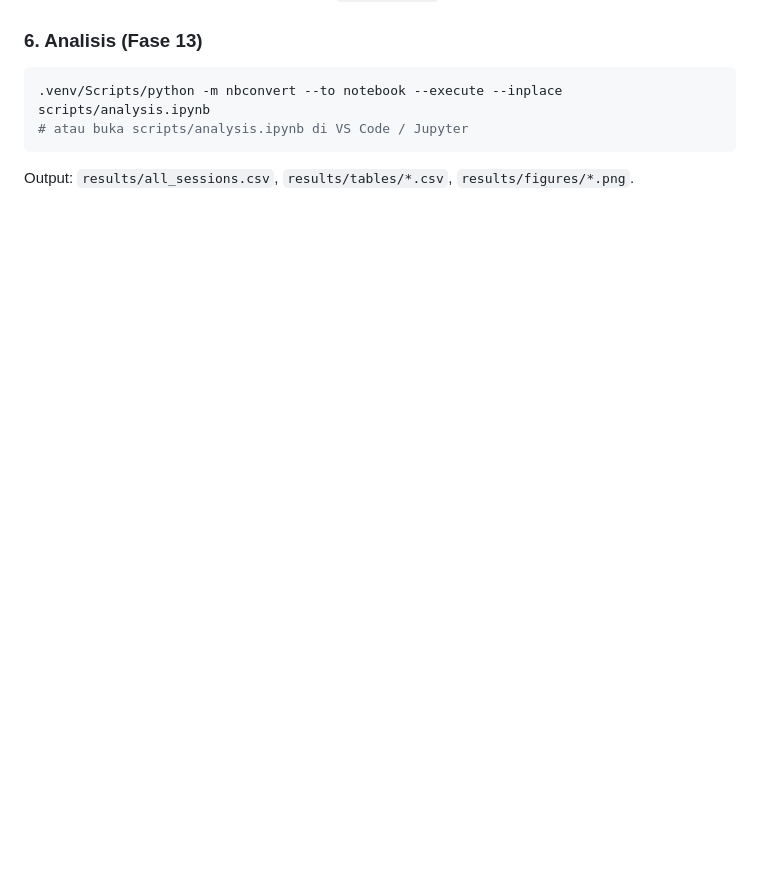
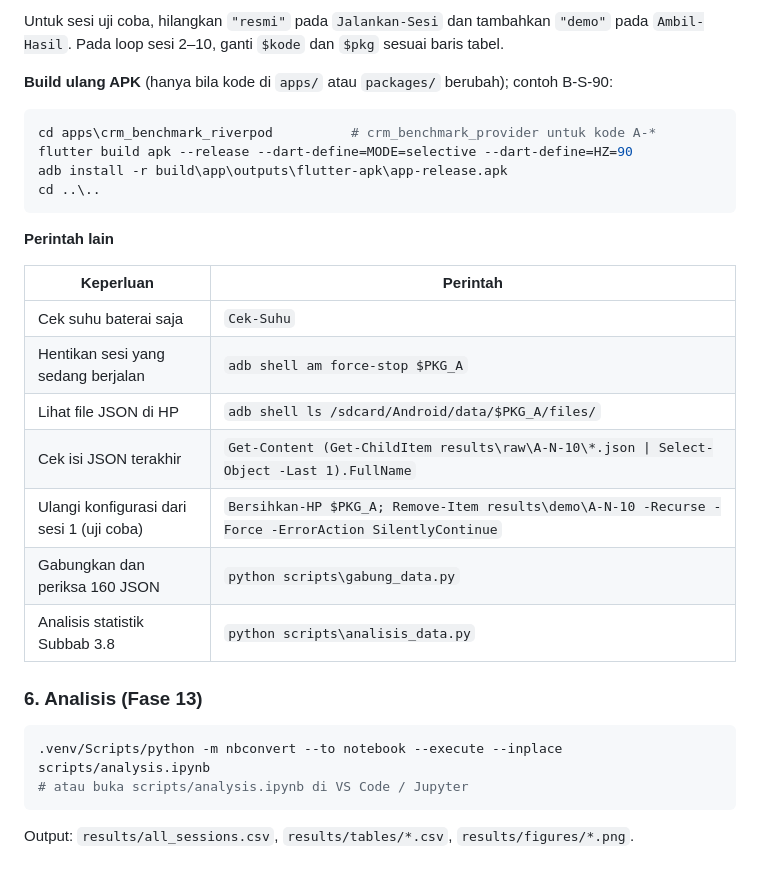
Before and after one commit to AndreasBagasgoro/crm-state-benchmark, a Markdown page: README.md, the part around one of its changes. GitHub-like rendering; blank space fills up the shorter version.

````diff
--- a/README.md
+++ b/README.md
@@ -106,3 +162,26 @@ Sesi gagal dicatat di `results/session_log.md` dan dicoba ulang otomatis, maksim
+Untuk sesi uji coba, hilangkan `"resmi"` pada `Jalankan-Sesi` dan tambahkan `"demo"` pada `Ambil-Hasil`. Pada loop sesi 2–10, ganti `$kode` dan `$pkg` sesuai baris tabel.
+
+**Build ulang APK** (hanya bila kode di `apps/` atau `packages/` berubah); contoh B-S-90:
+
+```powershell
+cd apps\crm_benchmark_riverpod          # crm_benchmark_provider untuk kode A-*
+flutter build apk --release --dart-define=MODE=selective --dart-define=HZ=90
+adb install -r build\app\outputs\flutter-apk\app-release.apk
+cd ..\..
+```
+
+**Perintah lain**
+
+| Keperluan | Perintah |
+|---|---|
+| Cek suhu baterai saja | `Cek-Suhu` |
+| Hentikan sesi yang sedang berjalan | `adb shell am force-stop $PKG_A` |
+| Lihat file JSON di HP | `adb shell ls /sdcard/Android/data/$PKG_A/files/` |
+| Cek isi JSON terakhir | `Get-Content (Get-ChildItem results\raw\A-N-10\*.json \| Select-Object -Last 1).FullName` |
+| Ulangi konfigurasi dari sesi 1 (uji coba) | `Bersihkan-HP $PKG_A; Remove-Item results\demo\A-N-10 -Recurse -Force -ErrorAction SilentlyContinue` |
+| Gabungkan dan periksa 160 JSON | `python scripts\gabung_data.py` |
+| Analisis statistik Subbab 3.8 | `python scripts\analisis_data.py` |
+
 ### 6. Analisis (Fase 13)
 
 ```bash
````
Also changed, not shown: other parts of README.md (+56 -0 lines).
